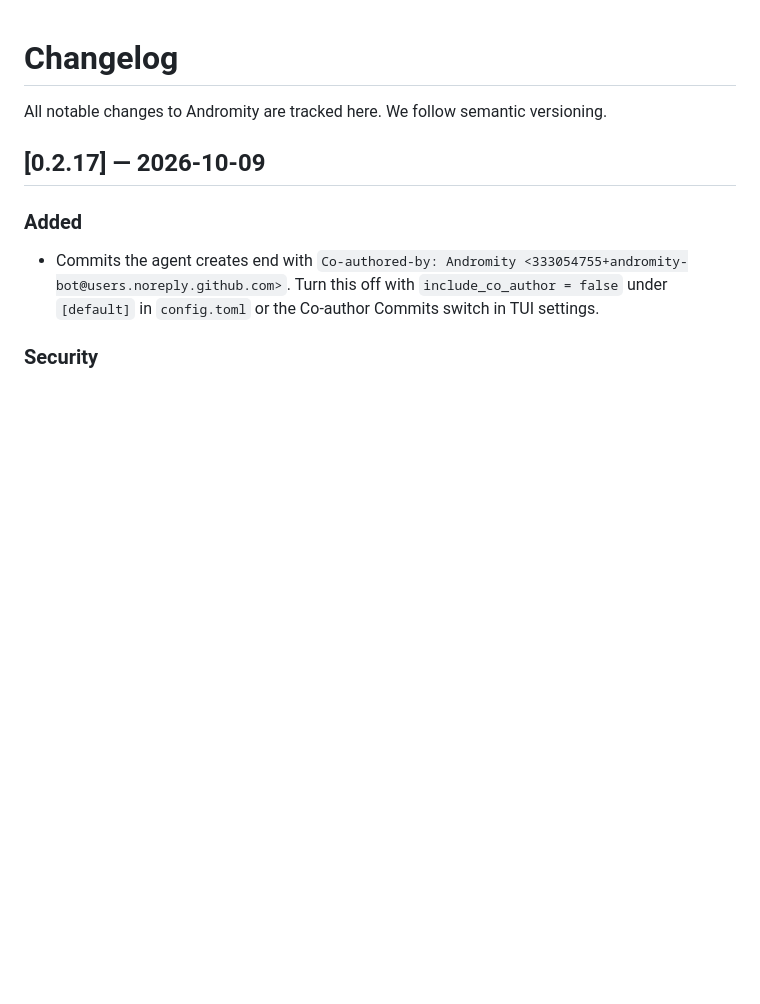
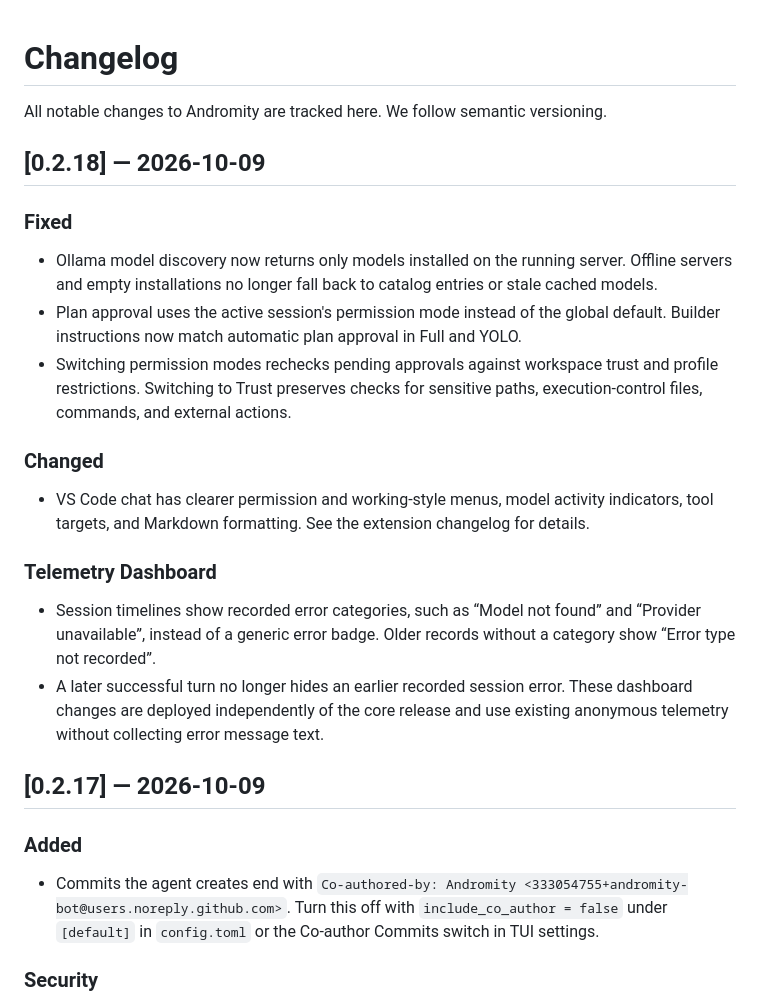
Before and after one commit to agenticmarket/andromity, a Markdown page: CHANGELOG.md, the part around the change. GitHub-like rendering; blank space fills up the shorter version.

```diff
--- a/CHANGELOG.md
+++ b/CHANGELOG.md
@@ -1,6 +1,20 @@
 # Changelog
 
 All notable changes to Andromity are tracked here. We follow semantic versioning.
+
+## [0.2.18] — 2026-10-09
+
+### Fixed
+- Ollama model discovery now returns only models installed on the running server. Offline servers and empty installations no longer fall back to catalog entries or stale cached models.
+- Plan approval uses the active session's permission mode instead of the global default. Builder instructions now match automatic plan approval in Full and YOLO.
+- Switching permission modes rechecks pending approvals against workspace trust and profile restrictions. Switching to Trust preserves checks for sensitive paths, execution-control files, commands, and external actions.
+
+### Changed
+- VS Code chat has clearer permission and working-style menus, model activity indicators, tool targets, and Markdown formatting. See the extension changelog for details.
+
+### Telemetry Dashboard
+- Session timelines show recorded error categories, such as “Model not found” and “Provider unavailable”, instead of a generic error badge. Older records without a category show “Error type not recorded”.
+- A later successful turn no longer hides an earlier recorded session error. These dashboard changes are deployed independently of the core release and use existing anonymous telemetry without collecting error message text.
 
 ## [0.2.17] — 2026-10-09
 
```
Also changed, not shown: vscode-extension/CHANGELOG.md (+17 -0 lines).
